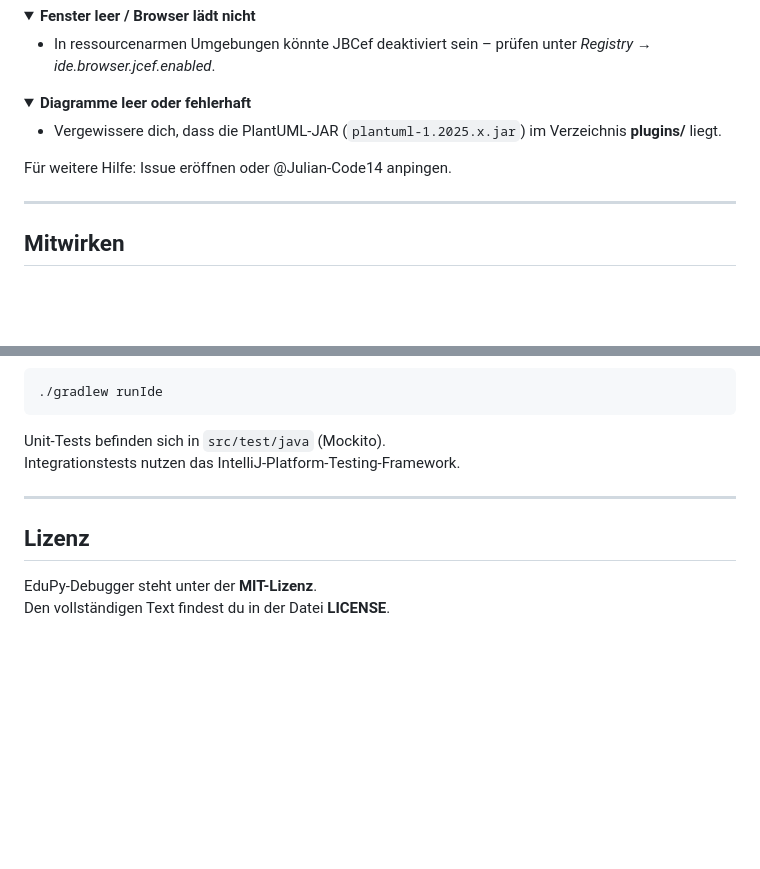
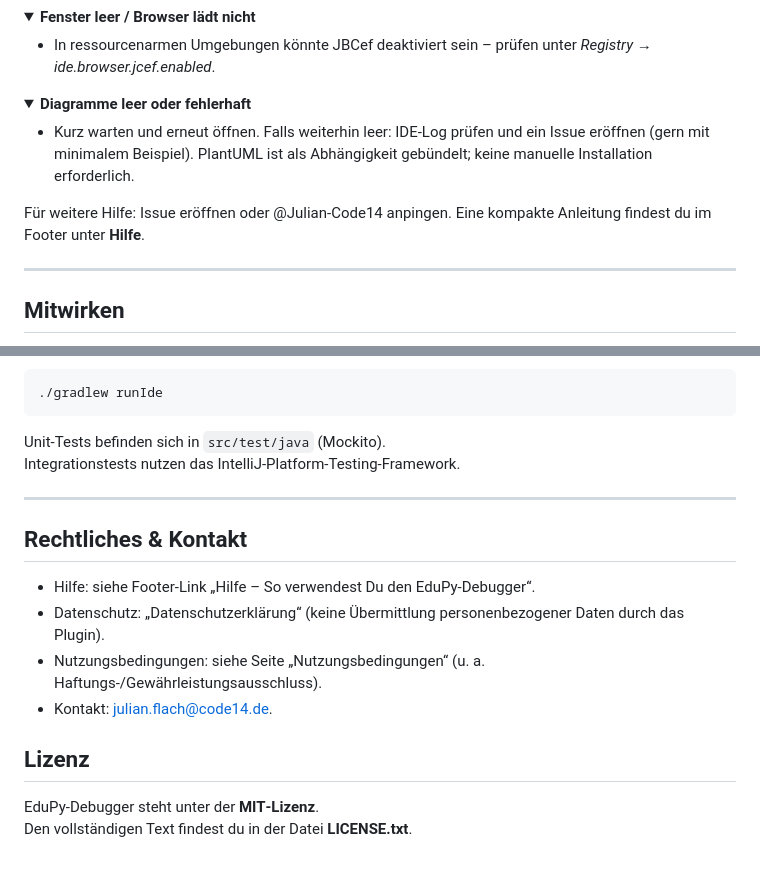
Before and after one commit to Julian-Code14/EduPy-Debugger, a Markdown page: README.md, 2 parts joined by grey strips. GitHub-like rendering; folded sections open; blank space fills up the shorter version.

```diff
--- a/README.md
+++ b/README.md
@@ -147,10 +154,10 @@ Fortgeschrittene können die Ports (`8025` / `8026`) in `DebugWebSocketServer` &
 <details>
 <summary><strong>Diagramme leer oder fehlerhaft</strong></summary>
 
-- Vergewissere dich, dass die PlantUML‑JAR (`plantuml-1.2025.x.jar`) im Verzeichnis **plugins/** liegt.
+- Kurz warten und erneut öffnen. Falls weiterhin leer: IDE‑Log prüfen und ein Issue eröffnen (gern mit minimalem Beispiel). PlantUML ist als Abhängigkeit gebündelt; keine manuelle Installation erforderlich.
 </details>
 
-Für weitere Hilfe: Issue eröffnen oder @Julian-Code14 anpingen.
+Für weitere Hilfe: Issue eröffnen oder @Julian-Code14 anpingen. Eine kompakte Anleitung findest du im Footer unter **Hilfe**.
 
 ---
 
@@ -176,7 +183,14 @@ Integrationstests nutzen das IntelliJ‑Platform‑Testing‑Framework.
 
 ---
 
+## Rechtliches & Kontakt
+
+- Hilfe: siehe Footer‑Link „Hilfe – So verwendest Du den EduPy‑Debugger“.
+- Datenschutz: „Datenschutzerklärung“ (keine Übermittlung personenbezogener Daten durch das Plugin).
+- Nutzungsbedingungen: siehe Seite „Nutzungsbedingungen“ (u. a. Haftungs‑/Gewährleistungsausschluss).
+- Kontakt: julian.flach@code14.de.
+
 ## Lizenz
 
-EduPy‑Debugger steht unter der **MIT-Lizenz**.
-Den vollständigen Text findest du in der Datei **LICENSE**.
+EduPy‑Debugger steht unter der **MIT‑Lizenz**.
+Den vollständigen Text findest du in der Datei **LICENSE.txt**.
```
Also changed, not shown: other parts of README.md (+25 -18 lines), docs/images/class-diagram.png (added), docs/images/object-inspector-console.png (added), docs/images/variables-table.png (added), 9 other files.
